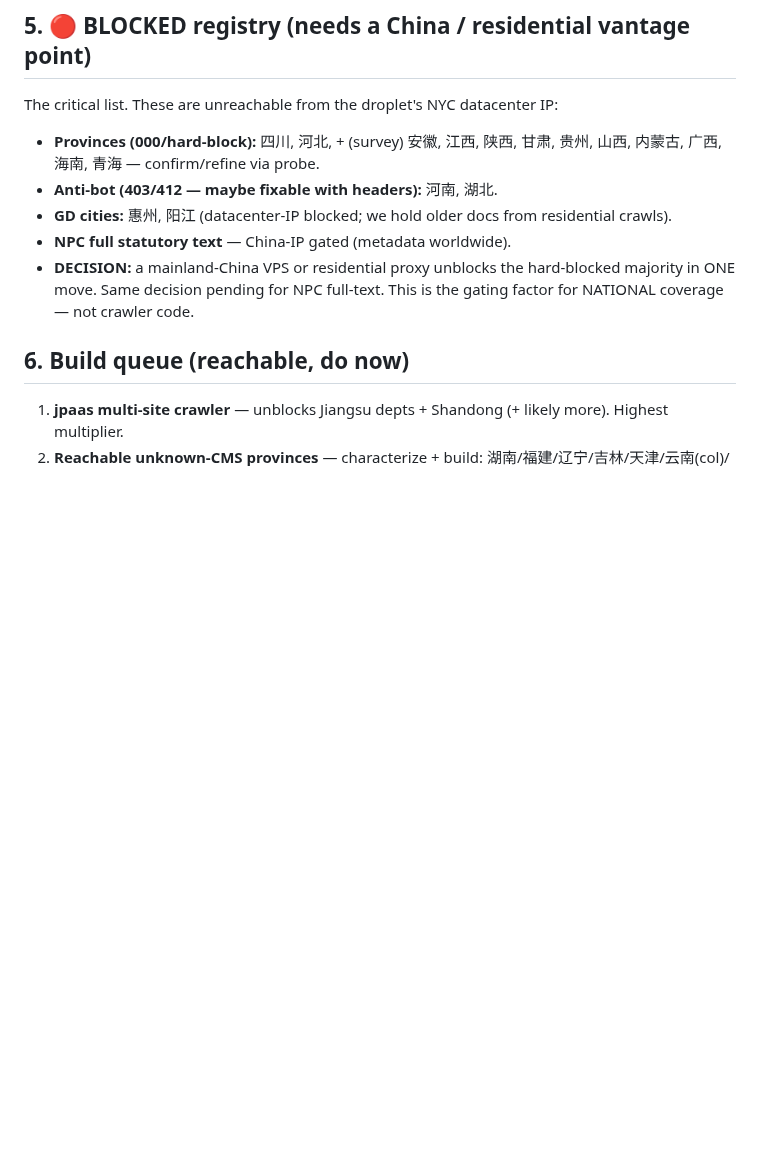
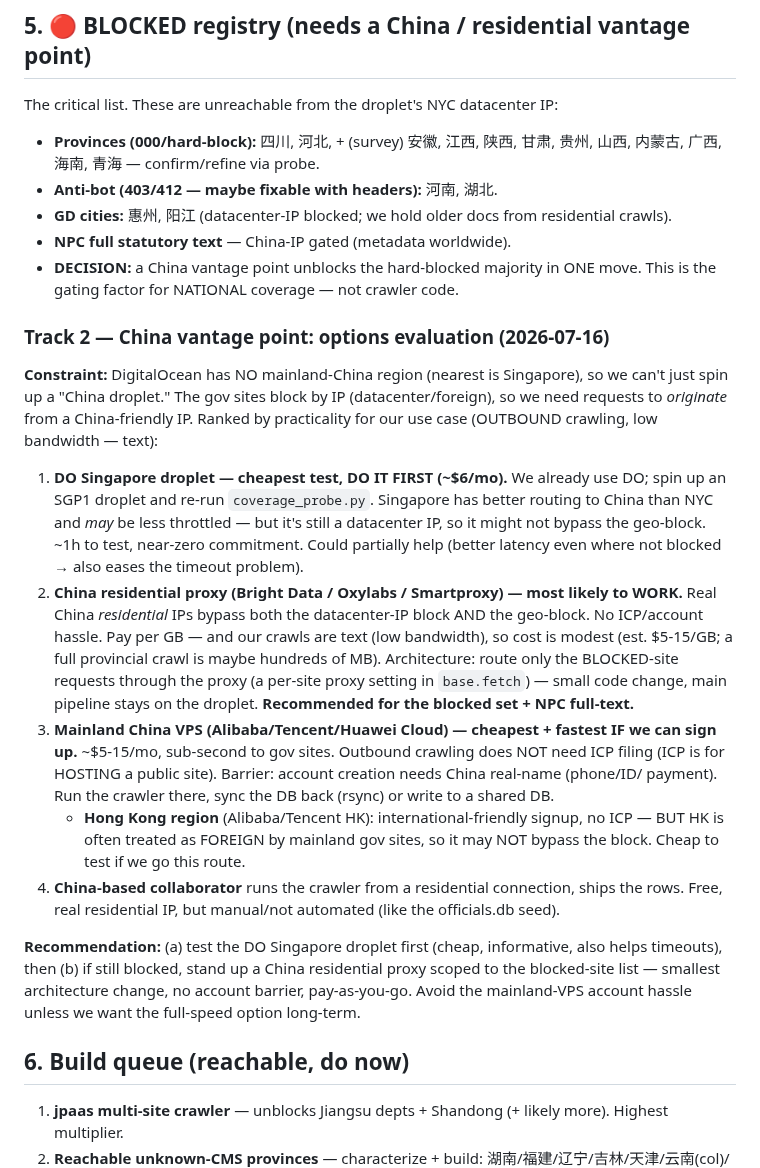
Before and after one commit to hulelan/china-governance, a Markdown page: docs/working/coverage-tracker.md, the part around the change. Rendered like a GitHub page; blank space fills up the shorter version.

Commit message:
docs: Track 2 (China vantage point) options evaluation
No DO mainland region, so evaluate: (1) DO Singapore droplet — cheapest test, may
help routing+timeouts; (2) China residential proxy — most likely to bypass the IP/
geo block, low-bandwidth-cheap, small code change (per-site proxy in base.fetch);
(3) mainland VPS (fast/cheap but China real-name signup barrier; HK region may not
bypass block); (4) collaborator. Recommend: test Singapore first, then a residential
proxy scoped to the blocked-site list.

Co-Authored-By: Claude Opus 4.8 (1M context) <noreply@anthropic.com>
Claude-Session: https://claude.ai/code/session_01MSQSVuj9JYPggvJjjMZSGP

```diff
--- a/docs/working/coverage-tracker.md
+++ b/docs/working/coverage-tracker.md
@@ -76,9 +76,42 @@ The critical list. These are unreachable from the droplet's NYC datacenter IP:
 - **Anti-bot (403/412 — maybe fixable with headers):** 河南, 湖北.
 - **GD cities:** 惠州, 阳江 (datacenter-IP blocked; we hold older docs from residential crawls).
 - **NPC full statutory text** — China-IP gated (metadata worldwide).
-- **DECISION:** a mainland-China VPS or residential proxy unblocks the hard-blocked
-  majority in ONE move. Same decision pending for NPC full-text. This is the gating
-  factor for NATIONAL coverage — not crawler code.
+- **DECISION:** a China vantage point unblocks the hard-blocked majority in ONE move.
+  This is the gating factor for NATIONAL coverage — not crawler code.
+
+### Track 2 — China vantage point: options evaluation (2026-07-16)
+
+**Constraint:** DigitalOcean has NO mainland-China region (nearest is Singapore),
+so we can't just spin up a "China droplet." The gov sites block by IP
+(datacenter/foreign), so we need requests to *originate* from a China-friendly IP.
+Ranked by practicality for our use case (OUTBOUND crawling, low bandwidth — text):
+
+1. **DO Singapore droplet — cheapest test, DO IT FIRST (~$6/mo).** We already use DO;
+   spin up an SGP1 droplet and re-run `coverage_probe.py`. Singapore has better routing
+   to China than NYC and *may* be less throttled — but it's still a datacenter IP, so
+   it might not bypass the geo-block. ~1h to test, near-zero commitment. Could partially
+   help (better latency even where not blocked → also eases the timeout problem).
+2. **China residential proxy (Bright Data / Oxylabs / Smartproxy) — most likely to WORK.**
+   Real China *residential* IPs bypass both the datacenter-IP block AND the geo-block.
+   No ICP/account hassle. Pay per GB — and our crawls are text (low bandwidth), so cost
+   is modest (est. $5-15/GB; a full provincial crawl is maybe hundreds of MB). Architecture:
+   route only the BLOCKED-site requests through the proxy (a per-site proxy setting in
+   `base.fetch`) — small code change, main pipeline stays on the droplet. **Recommended
+   for the blocked set + NPC full-text.**
+3. **Mainland China VPS (Alibaba/Tencent/Huawei Cloud) — cheapest + fastest IF we can sign up.**
+   ~$5-15/mo, sub-second to gov sites. Outbound crawling does NOT need ICP filing (ICP is
+   for HOSTING a public site). Barrier: account creation needs China real-name (phone/ID/
+   payment). Run the crawler there, sync the DB back (rsync) or write to a shared DB.
+   - **Hong Kong region** (Alibaba/Tencent HK): international-friendly signup, no ICP —
+     BUT HK is often treated as FOREIGN by mainland gov sites, so it may NOT bypass the
+     block. Cheap to test if we go this route.
+4. **China-based collaborator** runs the crawler from a residential connection, ships the
+   rows. Free, real residential IP, but manual/not automated (like the officials.db seed).
+
+**Recommendation:** (a) test the DO Singapore droplet first (cheap, informative, also
+helps timeouts), then (b) if still blocked, stand up a China residential proxy scoped to
+the blocked-site list — smallest architecture change, no account barrier, pay-as-you-go.
+Avoid the mainland-VPS account hassle unless we want the full-speed option long-term.
 
 ## 6. Build queue (reachable, do now)
 1. **jpaas multi-site crawler** — unblocks Jiangsu depts + Shandong (+ likely more). Highest multiplier.
```
